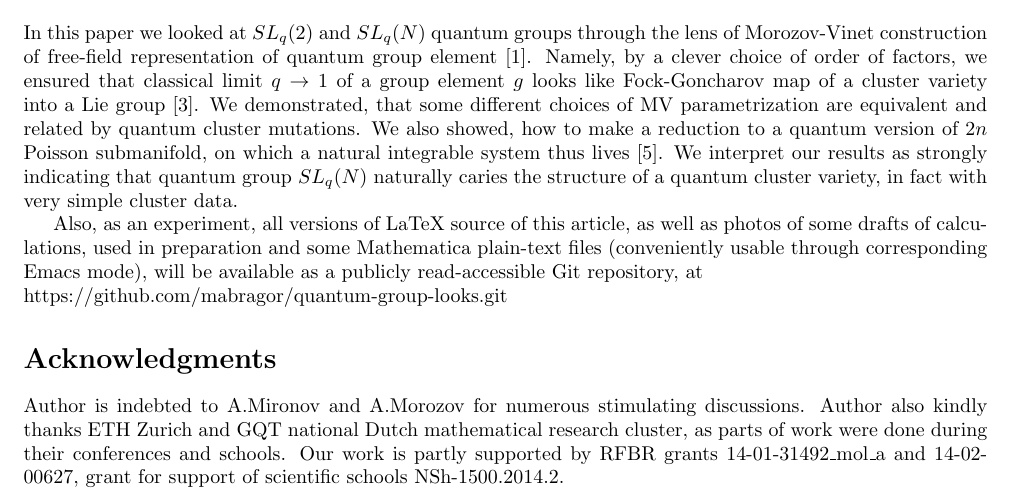
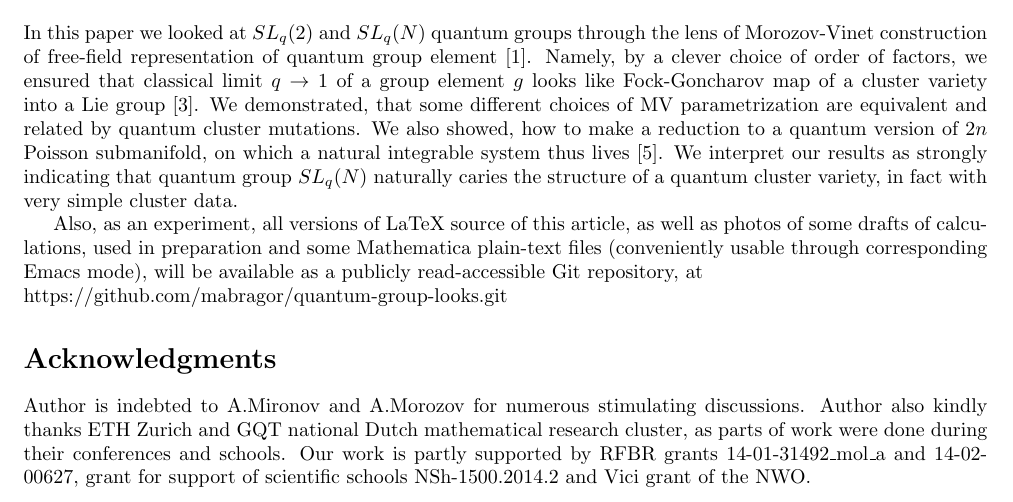
Before and after one commit to mabragor/quantum-group-looks, a LaTeX document (looks.tex): part of page 12 of 17, cut so that both start at the same text. Compiled offline with pdfLaTeX.

Commit message:
Add Vici grant

```diff
--- a/looks.tex
+++ b/looks.tex
@@ -1221,7 +1221,7 @@ Author is indebted to A.Mironov and A.Morozov for numerous stimulating discussio
 Author also kindly thanks ETH Zurich and GQT national Dutch mathematical research cluster,
 as parts of work were done during their conferences and schools.
 Our work is partly supported by RFBR grants 14-01-31492\_mol\_a and 14-02-00627,
- grant for support of scientific schools NSh-1500.2014.2.
+ grant for support of scientific schools NSh-1500.2014.2 and Vici grant of the NWO.
 
 \appendix
 
```
